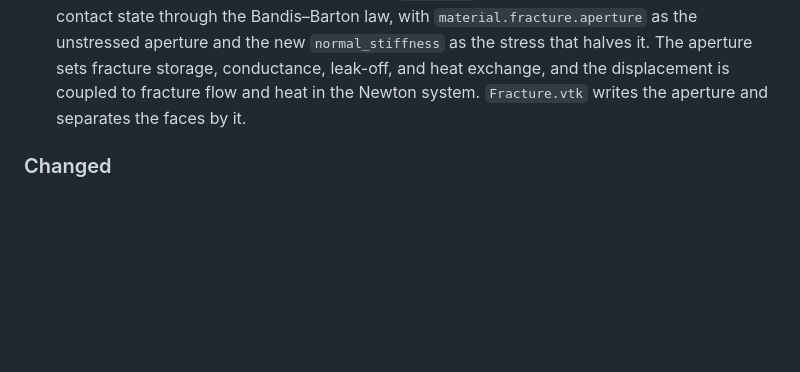
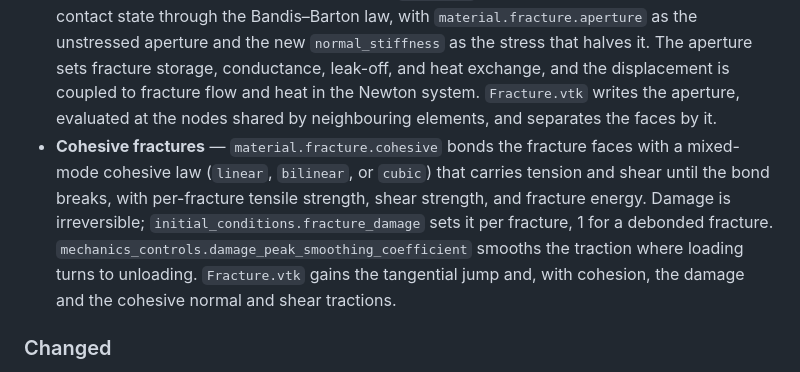
Before and after one commit to GEG-ETHZ/RAFT, a Markdown page: CHANGELOG.md, the part around the change. GitHub-like rendering; blank space fills up the shorter version.

```diff
--- a/CHANGELOG.md
+++ b/CHANGELOG.md
@@ -39,7 +39,17 @@ pre-release. Starting with `1.0.0`, the project will follow SemVer strictly.
   `normal_stiffness` as the stress that halves it. The aperture sets fracture
   storage, conductance, leak-off, and heat exchange, and the displacement is
   coupled to fracture flow and heat in the Newton system. `Fracture.vtk`
-  writes the aperture and separates the faces by it.
+  writes the aperture, evaluated at the nodes shared by neighbouring
+  elements, and separates the faces by it.
+- **Cohesive fractures** — `material.fracture.cohesive` bonds the fracture
+  faces with a mixed-mode cohesive law (`linear`, `bilinear`, or `cubic`)
+  that carries tension and shear until the bond breaks, with per-fracture
+  tensile strength, shear strength, and fracture energy. Damage is
+  irreversible; `initial_conditions.fracture_damage` sets it per fracture, 1
+  for a debonded fracture. `mechanics_controls.damage_peak_smoothing_coefficient`
+  smooths the traction where loading turns to unloading. `Fracture.vtk` gains
+  the tangential jump and, with cohesion, the damage and the cohesive normal
+  and shear tractions.
 
 ### Changed
 
```
Also changed, not shown: figures/verification/cohesive_opening.png (added), figures/verification/cohesive_shear.png (added), 14 other files.
